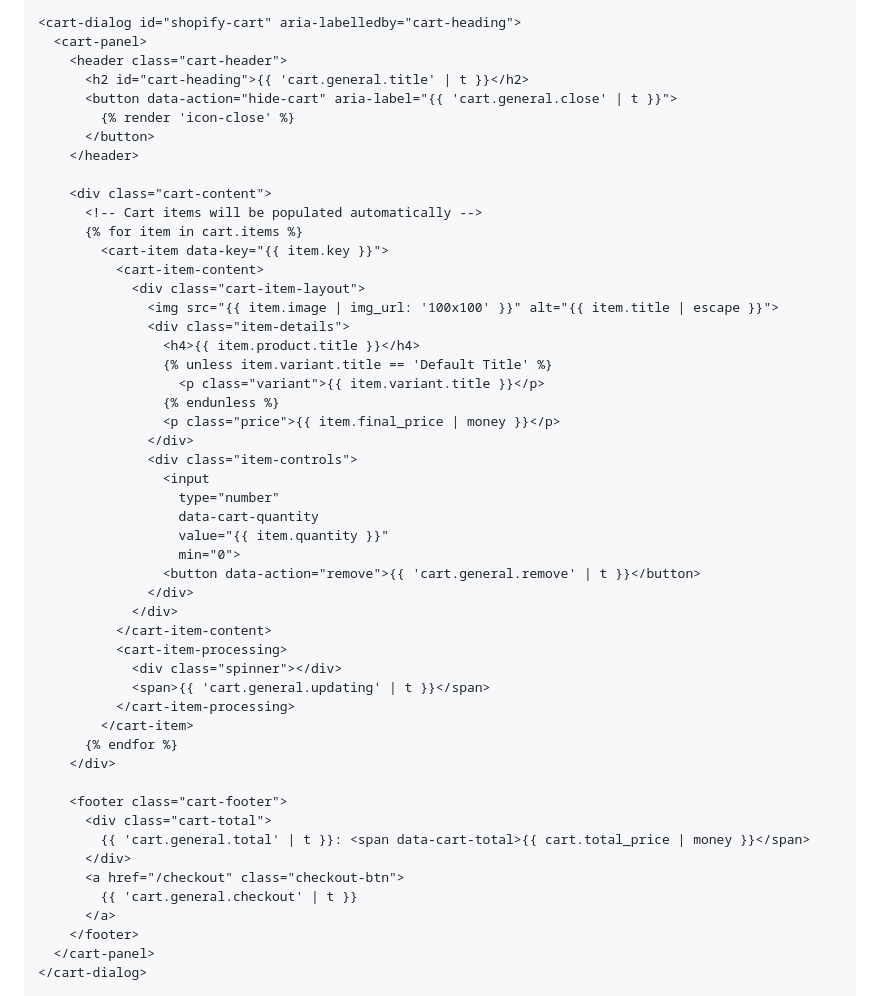
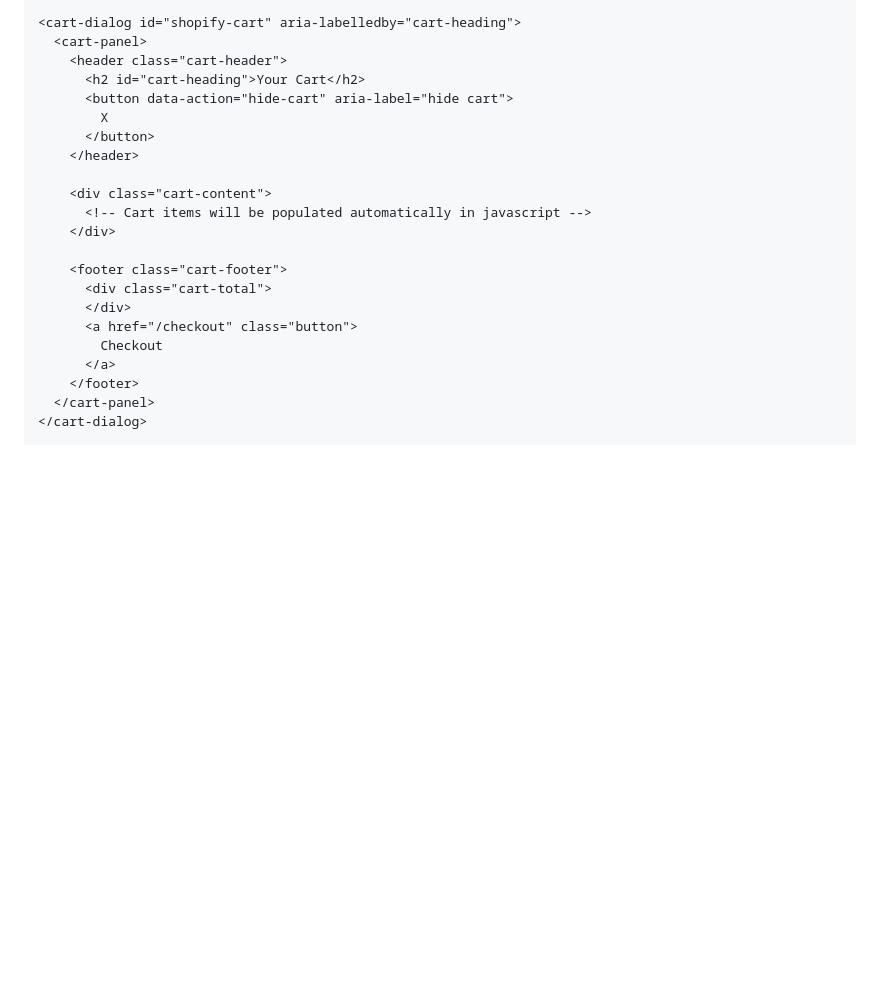
Before and after one commit to magic-spells/cart-panel, a Markdown page: README.md, the part around the change. Rendered like a GitHub page; blank space fills up the shorter version.

Commit message:
removing liquid

```diff
--- a/README.md
+++ b/README.md
@@ -390,50 +390,21 @@ The cart panel automatically integrates with Shopify's AJAX Cart API. Simply add
 <cart-dialog id="shopify-cart" aria-labelledby="cart-heading">
   <cart-panel>
     <header class="cart-header">
-      <h2 id="cart-heading">{{ 'cart.general.title' | t }}</h2>
-      <button data-action="hide-cart" aria-label="{{ 'cart.general.close' | t }}">
-        {% render 'icon-close' %}
+      <h2 id="cart-heading">Your Cart</h2>
+      <button data-action="hide-cart" aria-label="hide cart">
+        X
       </button>
     </header>
 
     <div class="cart-content">
-      <!-- Cart items will be populated automatically -->
-      {% for item in cart.items %}
-        <cart-item data-key="{{ item.key }}">
-          <cart-item-content>
-            <div class="cart-item-layout">
-              <img src="{{ item.image | img_url: '100x100' }}" alt="{{ item.title | escape }}">
-              <div class="item-details">
-                <h4>{{ item.product.title }}</h4>
-                {% unless item.variant.title == 'Default Title' %}
-                  <p class="variant">{{ item.variant.title }}</p>
-                {% endunless %}
-                <p class="price">{{ item.final_price | money }}</p>
-              </div>
-              <div class="item-controls">
-                <input
-                  type="number"
-                  data-cart-quantity
-                  value="{{ item.quantity }}"
-                  min="0">
-                <button data-action="remove">{{ 'cart.general.remove' | t }}</button>
-              </div>
-            </div>
-          </cart-item-content>
-          <cart-item-processing>
-            <div class="spinner"></div>
-            <span>{{ 'cart.general.updating' | t }}</span>
-          </cart-item-processing>
-        </cart-item>
-      {% endfor %}
+      <!-- Cart items will be populated automatically in javascript -->
     </div>
 
     <footer class="cart-footer">
       <div class="cart-total">
-        {{ 'cart.general.total' | t }}: <span data-cart-total>{{ cart.total_price | money }}</span>
       </div>
-      <a href="/checkout" class="checkout-btn">
-        {{ 'cart.general.checkout' | t }}
+      <a href="/checkout" class="button">
+        Checkout
       </a>
     </footer>
   </cart-panel>
```
